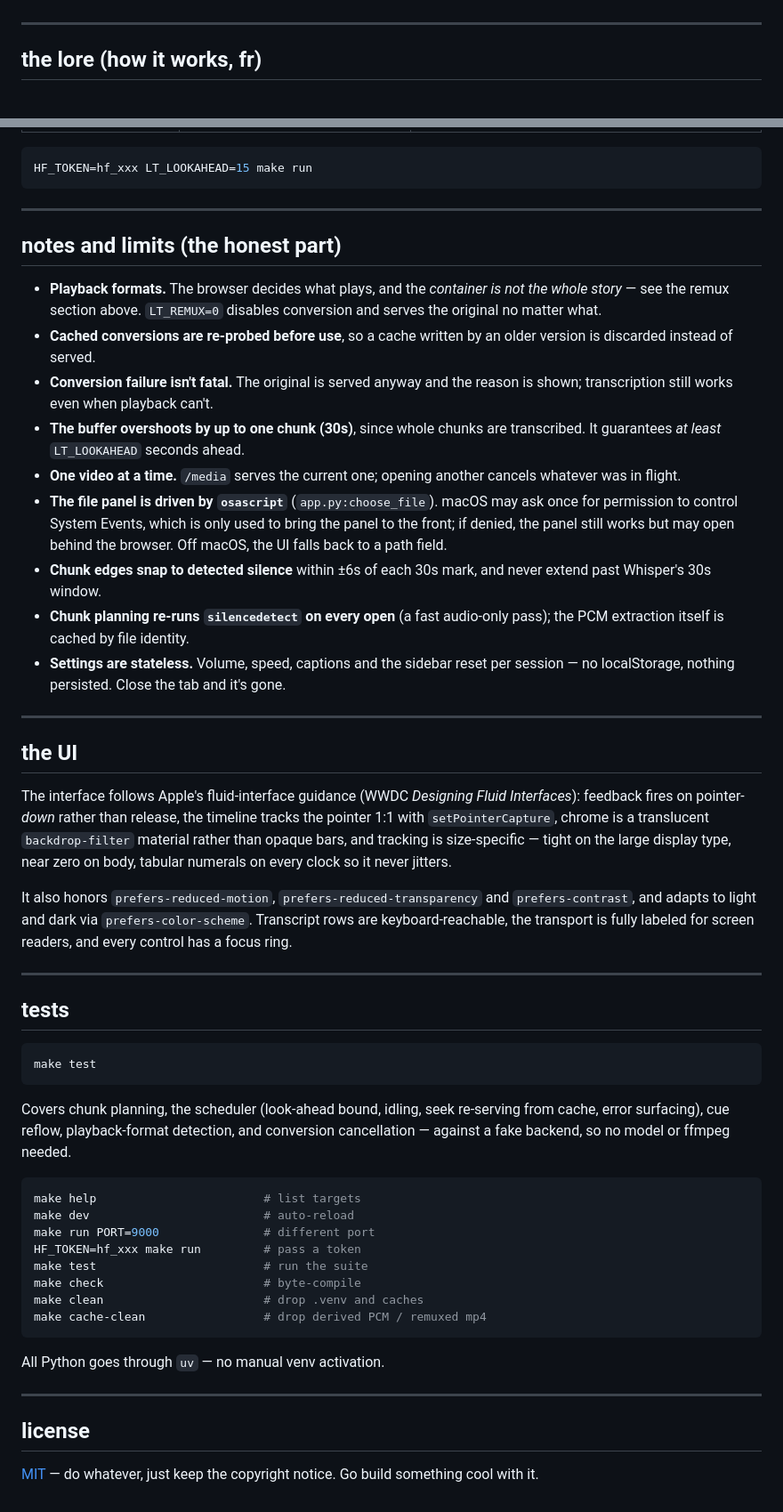
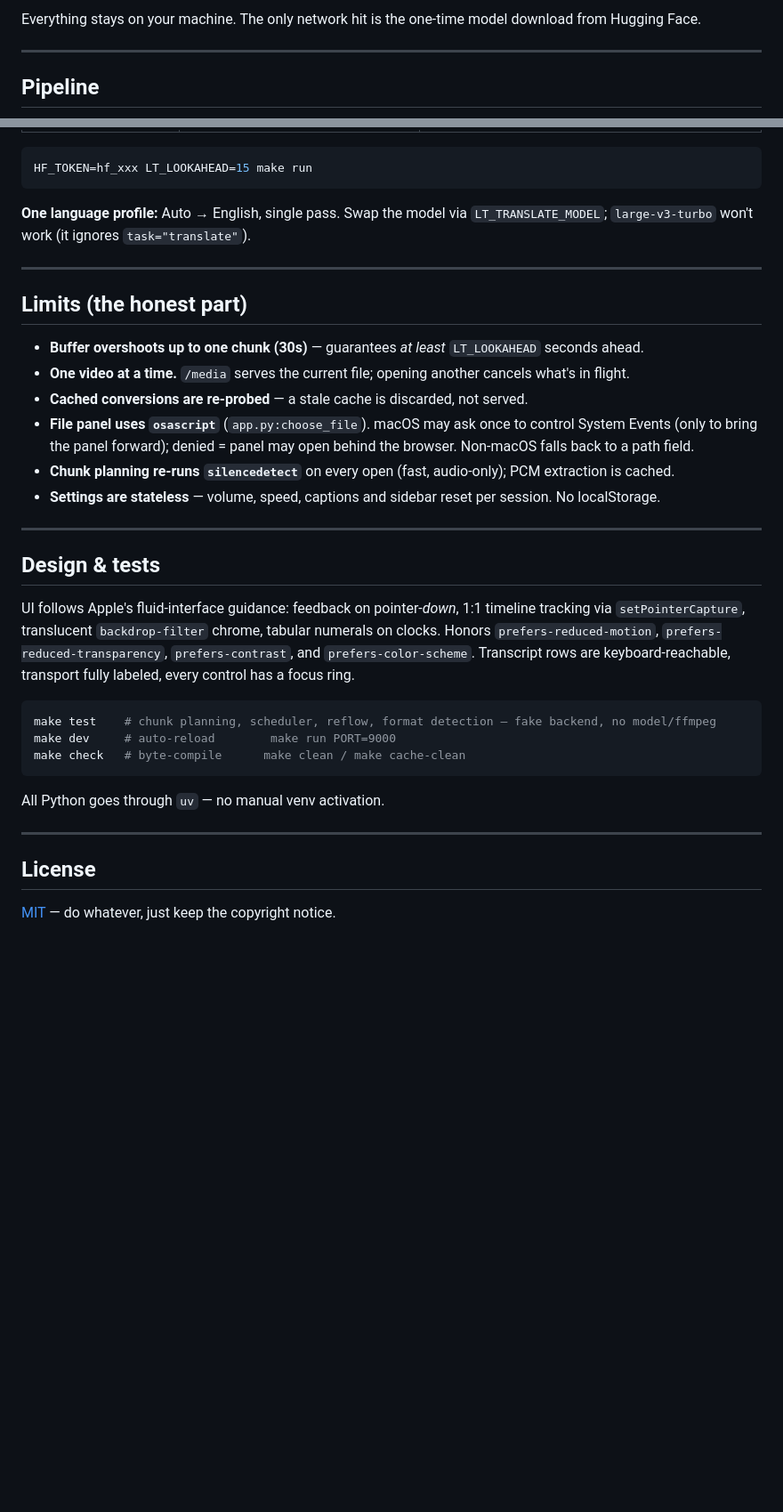
Before and after one commit to sharathkrml/live-transcribe, a Markdown page: README.md, 2 parts joined by grey strips. Shown at 89% size. Drawn GitHub-style; blank space fills up the shorter version.

Commit message:
Refactor README for clarity and conciseness, enhancing the description of functionality and usage

````diff
--- a/README.md
+++ b/README.md
@@ -29,5 +37,6 @@ saved us seats."
+Everything stays on your machine. The only network hit is the one-time model download from Hugging Face.
 
 ---
 
-## the lore (how it works, fr)
+## Pipeline
 
@@ -194,76 +121,35 @@ model — `large-v3-turbo` will not work here because it silently ignores
 HF_TOKEN=hf_xxx LT_LOOKAHEAD=15 make run
 ```
 
----
-
-## notes and limits (the honest part)
-
-- **Playback formats.** The browser decides what plays, and the *container is
-  not the whole story* — see the remux section above. `LT_REMUX=0` disables
-  conversion and serves the original no matter what.
-- **Cached conversions are re-probed before use**, so a cache written by an
-  older version is discarded instead of served.
-- **Conversion failure isn't fatal.** The original is served anyway and the
-  reason is shown; transcription still works even when playback can't.
-- **The buffer overshoots by up to one chunk (30s)**, since whole chunks are
-  transcribed. It guarantees *at least* `LT_LOOKAHEAD` seconds ahead.
-- **One video at a time.** `/media` serves the current one; opening another
-  cancels whatever was in flight.
-- **The file panel is driven by `osascript`** (`app.py:choose_file`). macOS may
-  ask once for permission to control System Events, which is only used to bring
-  the panel to the front; if denied, the panel still works but may open behind
-  the browser. Off macOS, the UI falls back to a path field.
-- **Chunk edges snap to detected silence** within ±6s of each 30s mark, and
-  never extend past Whisper's 30s window.
-- **Chunk planning re-runs `silencedetect` on every open** (a fast audio-only
-  pass); the PCM extraction itself is cached by file identity.
-- **Settings are stateless.** Volume, speed, captions and the sidebar reset per
-  session — no localStorage, nothing persisted. Close the tab and it's gone.
+**One language profile:** Auto → English, single pass. Swap the model via `LT_TRANSLATE_MODEL`; `large-v3-turbo` won't work (it ignores `task="translate"`).
 
 ---
 
-## the UI
+## Limits (the honest part)
 
-The interface follows Apple's fluid-interface guidance (WWDC *Designing Fluid
-Interfaces*): feedback fires on pointer-*down* rather than release, the timeline
-tracks the pointer 1:1 with `setPointerCapture`, chrome is a translucent
-`backdrop-filter` material rather than opaque bars, and tracking is size-specific
-— tight on the large display type, near zero on body, tabular numerals on every
-clock so it never jitters.
-
-It also honors `prefers-reduced-motion`, `prefers-reduced-transparency` and
-`prefers-contrast`, and adapts to light and dark via `prefers-color-scheme`.
-Transcript rows are keyboard-reachable, the transport is fully labeled for
-screen readers, and every control has a focus ring.
+- **Buffer overshoots up to one chunk (30s)** — guarantees *at least* `LT_LOOKAHEAD` seconds ahead.
+- **One video at a time.** `/media` serves the current file; opening another cancels what's in flight.
+- **Cached conversions are re-probed** — a stale cache is discarded, not served.
+- **File panel uses `osascript`** (`app.py:choose_file`). macOS may ask once to control System Events (only to bring the panel forward); denied = panel may open behind the browser. Non-macOS falls back to a path field.
+- **Chunk planning re-runs `silencedetect`** on every open (fast, audio-only); PCM extraction is cached.
+- **Settings are stateless** — volume, speed, captions and sidebar reset per session. No localStorage.
 
 ---
 
-## tests
+## Design & tests
+
+UI follows Apple's fluid-interface guidance: feedback on pointer-*down*, 1:1 timeline tracking via `setPointerCapture`, translucent `backdrop-filter` chrome, tabular numerals on clocks. Honors `prefers-reduced-motion`, `prefers-reduced-transparency`, `prefers-contrast`, and `prefers-color-scheme`. Transcript rows are keyboard-reachable, transport fully labeled, every control has a focus ring.
 
 ```sh
-make test
-```
-
-Covers chunk planning, the scheduler (look-ahead bound, idling, seek re-serving
-from cache, error surfacing), cue reflow, playback-format detection, and
-conversion cancellation — against a fake backend, so no model or ffmpeg needed.
-
-```sh
-make help                        # list targets
-make dev                         # auto-reload
-make run PORT=9000               # different port
-HF_TOKEN=hf_xxx make run         # pass a token
-make test                        # run the suite
-make check                       # byte-compile
-make clean                       # drop .venv and caches
-make cache-clean                 # drop derived PCM / remuxed mp4
+make test    # chunk planning, scheduler, reflow, format detection — fake backend, no model/ffmpeg
+make dev     # auto-reload        make run PORT=9000
+make check   # byte-compile      make clean / make cache-clean
 ```
 
 All Python goes through `uv` — no manual venv activation.
 
 ---
 
-## license
+## License
 
-[MIT](LICENSE) — do whatever, just keep the copyright notice. Go build something
-cool with it.
+[MIT](LICENSE) — do whatever, just keep the copyright notice.
````
Also changed, not shown: other parts of README.md (+73 -147 lines).
